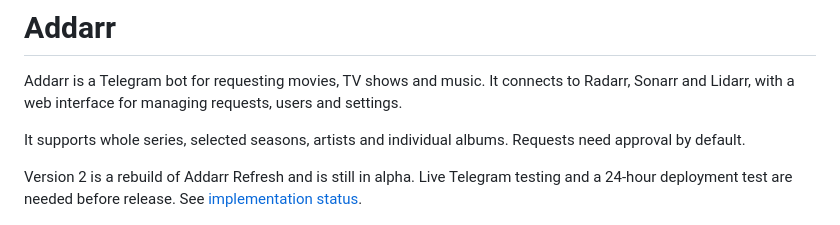
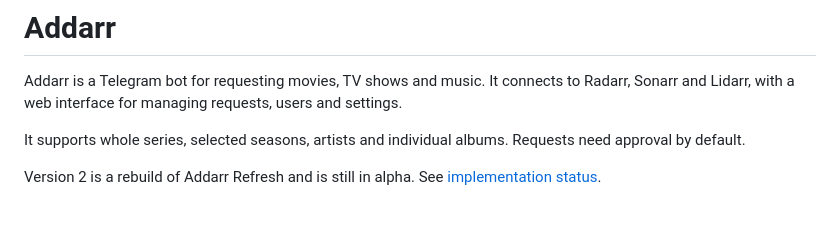
Before and after one commit to Cyneric/Addarr, a Markdown page: README.md, the part around the change. Rendered like a GitHub page.

Commit message:
docs: remove release testing notice

```diff
--- a/README.md
+++ b/README.md
@@ -6,7 +6,7 @@ Addarr is a Telegram bot for requesting movies, TV shows and music. It connects
 
 It supports whole series, selected seasons, artists and individual albums. Requests need approval by default.
 
-Version 2 is a rebuild of Addarr Refresh and is still in alpha. Live Telegram testing and a 24-hour deployment test are needed before release. See [implementation status](docs/IMPLEMENTATION-STATUS.md).
+Version 2 is a rebuild of Addarr Refresh and is still in alpha. See [implementation status](docs/IMPLEMENTATION-STATUS.md).
 
 ![Addarr dashboard with request status and media services](docs/images/dashboard.png)
 
```
